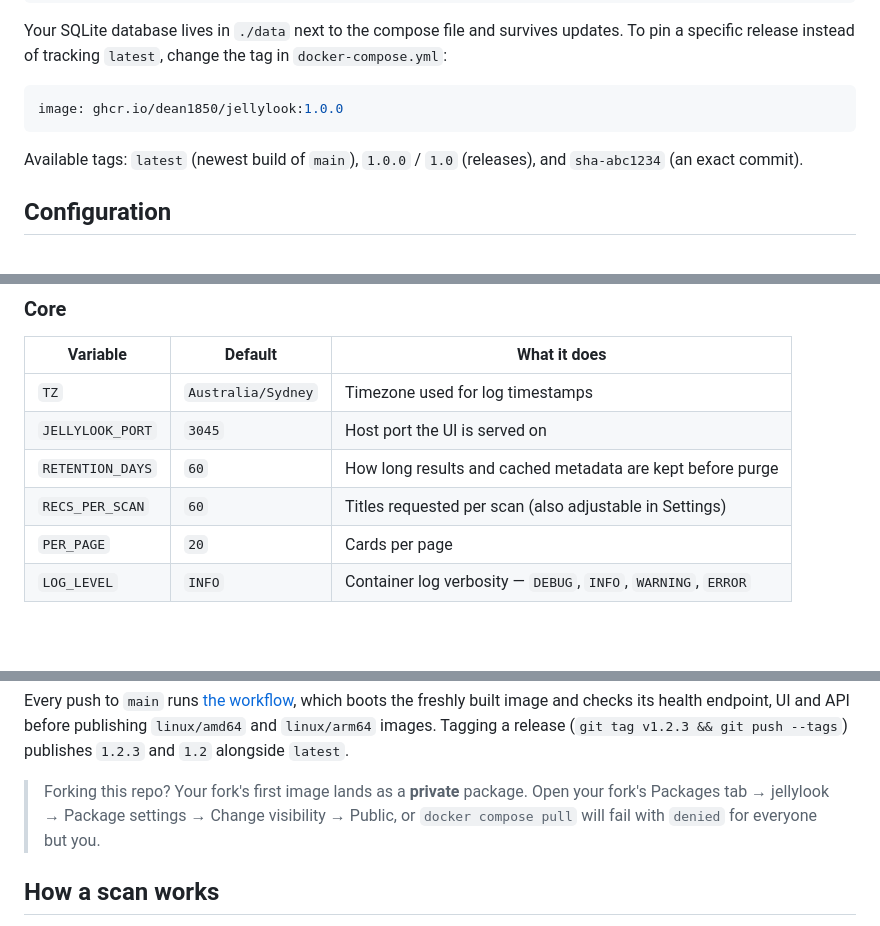
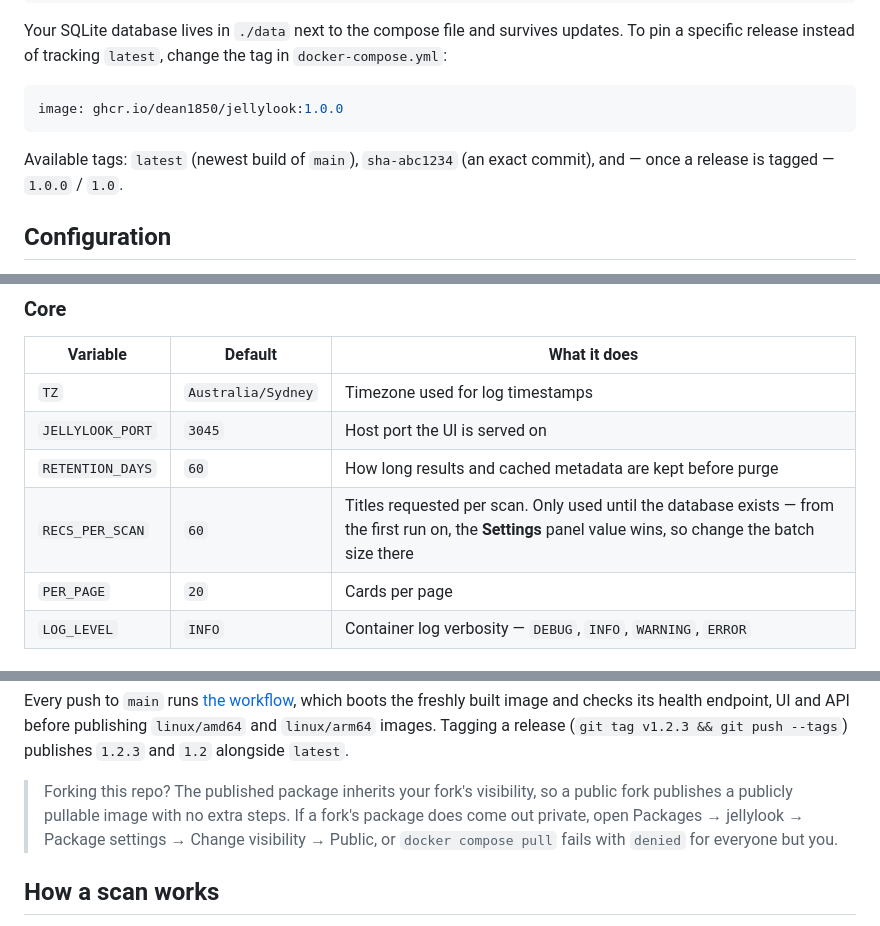
Before and after one commit to dean1850/jellylook, a Markdown page: README.md, 3 parts joined by grey strips. Rendered like a GitHub page; blank space fills up the shorter version.

Commit message:
Correct two README claims found while testing
RECS_PER_SCAN in .env is overridden by the app_settings row that
init_db() seeds, so it only applies before the database exists — say so
rather than presenting it as the live batch size. Also stop listing
semver tags as available before any release is tagged.

Co-Authored-By: Claude Opus 5 <noreply@anthropic.com>
Claude-Session: https://claude.ai/code/session_01RsEad8i4hYbwXXwAorPb6t

````diff
--- a/README.md
+++ b/README.md
@@ -103,7 +103,7 @@ Your SQLite database lives in `./data` next to the compose file and survives upd
 image: ghcr.io/dean1850/jellylook:1.0.0
 ```
 
-Available tags: `latest` (newest build of `main`), `1.0.0` / `1.0` (releases), and `sha-abc1234` (an exact commit).
+Available tags: `latest` (newest build of `main`), `sha-abc1234` (an exact commit), and — once a release is tagged — `1.0.0` / `1.0`.
 
 ## Configuration
 
@@ -118,7 +118,7 @@ After editing `.env`, apply it with `docker compose up -d --force-recreate`.
 | `TZ` | `Australia/Sydney` | Timezone used for log timestamps |
 | `JELLYLOOK_PORT` | `3045` | Host port the UI is served on |
 | `RETENTION_DAYS` | `60` | How long results and cached metadata are kept before purge |
-| `RECS_PER_SCAN` | `60` | Titles requested per scan (also adjustable in Settings) |
+| `RECS_PER_SCAN` | `60` | Titles requested per scan. Only used until the database exists — from the first run on, the **Settings** panel value wins, so change the batch size there |
 | `PER_PAGE` | `20` | Cards per page |
 | `LOG_LEVEL` | `INFO` | Container log verbosity — `DEBUG`, `INFO`, `WARNING`, `ERROR` |
 
@@ -200,7 +200,7 @@ docker compose -f docker-compose.build.yml up -d --build
 
 Every push to `main` runs [the workflow](.github/workflows/docker-publish.yml), which boots the freshly built image and checks its health endpoint, UI and API before publishing `linux/amd64` and `linux/arm64` images. Tagging a release (`git tag v1.2.3 && git push --tags`) publishes `1.2.3` and `1.2` alongside `latest`.
 
-> Forking this repo? Your fork's first image lands as a **private** package. Open your fork's Packages tab → jellylook → Package settings → Change visibility → Public, or `docker compose pull` will fail with `denied` for everyone but you.
+> Forking this repo? The published package inherits your fork's visibility, so a public fork publishes a publicly pullable image with no extra steps. If a fork's package does come out private, open Packages → jellylook → Package settings → Change visibility → Public, or `docker compose pull` fails with `denied` for everyone but you.
 
 ## How a scan works
 
````
Also changed, not shown: other parts of README.md (+1 -1 lines).
